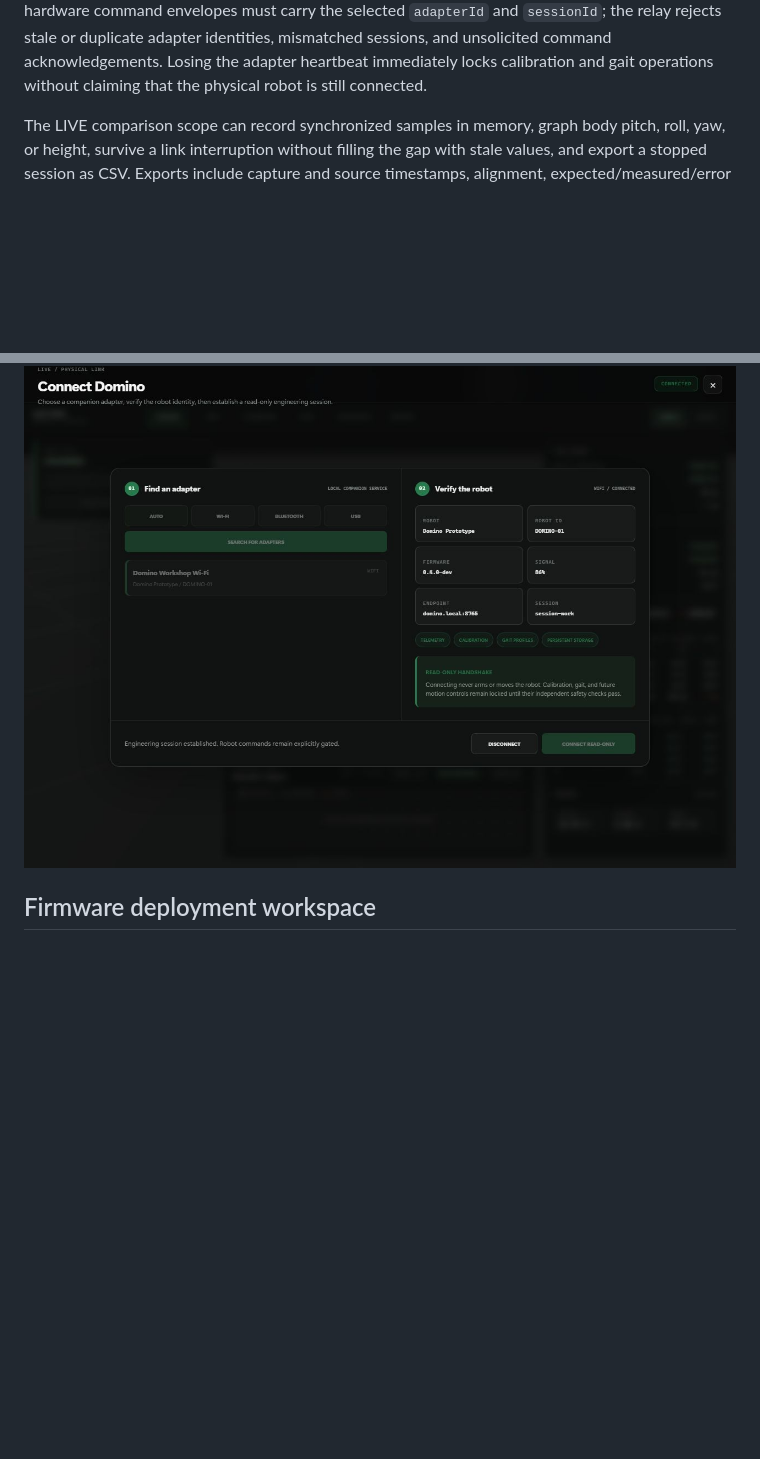
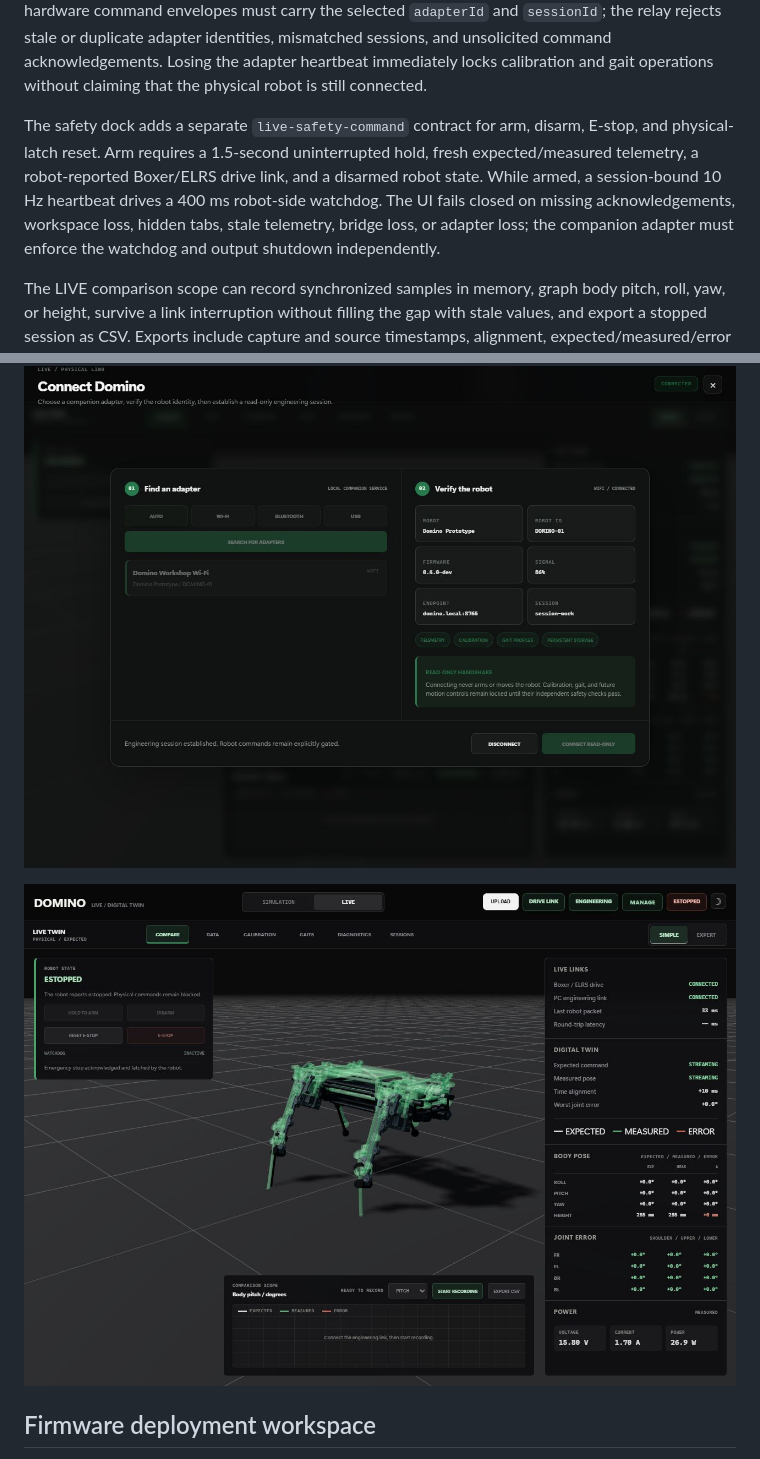
Before and after one commit to Blacksheep909/Domino-ESP32-Quadruped, a Markdown page: simulation/standalone/README.md, 2 parts joined by grey strips. Rendered like a GitHub page; pictures changed too: docs/images/virtual-lab-live-safety.png (added); blank space fills up the shorter version.

Commit message:
Add fail-closed LIVE safety controls

```diff
--- a/simulation/standalone/README.md
+++ b/simulation/standalone/README.md
@@ -36,6 +36,14 @@ must carry the selected `adapterId` and `sessionId`; the relay rejects stale or
 duplicate adapter identities, mismatched sessions, and unsolicited command
 acknowledgements. Losing the adapter heartbeat immediately locks calibration and
 gait operations without claiming that the physical robot is still connected.
+
+The safety dock adds a separate `live-safety-command` contract for arm, disarm,
+E-stop, and physical-latch reset. Arm requires a 1.5-second uninterrupted hold,
+fresh expected/measured telemetry, a robot-reported Boxer/ELRS drive link, and a
+disarmed robot state. While armed, a session-bound 10 Hz heartbeat drives a
+400 ms robot-side watchdog. The UI fails closed on missing acknowledgements,
+workspace loss, hidden tabs, stale telemetry, bridge loss, or adapter loss; the
+companion adapter must enforce the watchdog and output shutdown independently.
 
 The LIVE comparison scope can record synchronized samples in memory, graph body
 pitch, roll, yaw, or height, survive a link interruption without filling the gap
@@ -84,6 +92,8 @@ keyboard fallback as proof that a Boxer is connected.
 ![LIVE gait profile transfer](../../docs/images/virtual-lab-live-gaits.png)
 
 ![LIVE physical connection manager](../../docs/images/virtual-lab-live-connection-manager.png)
+
+![LIVE latched E-stop](../../docs/images/virtual-lab-live-safety.png)
 
 ## Firmware deployment workspace
 
```
Also changed, not shown: docs/virtual-lab.md (+16 -0 lines), 8 other files.
